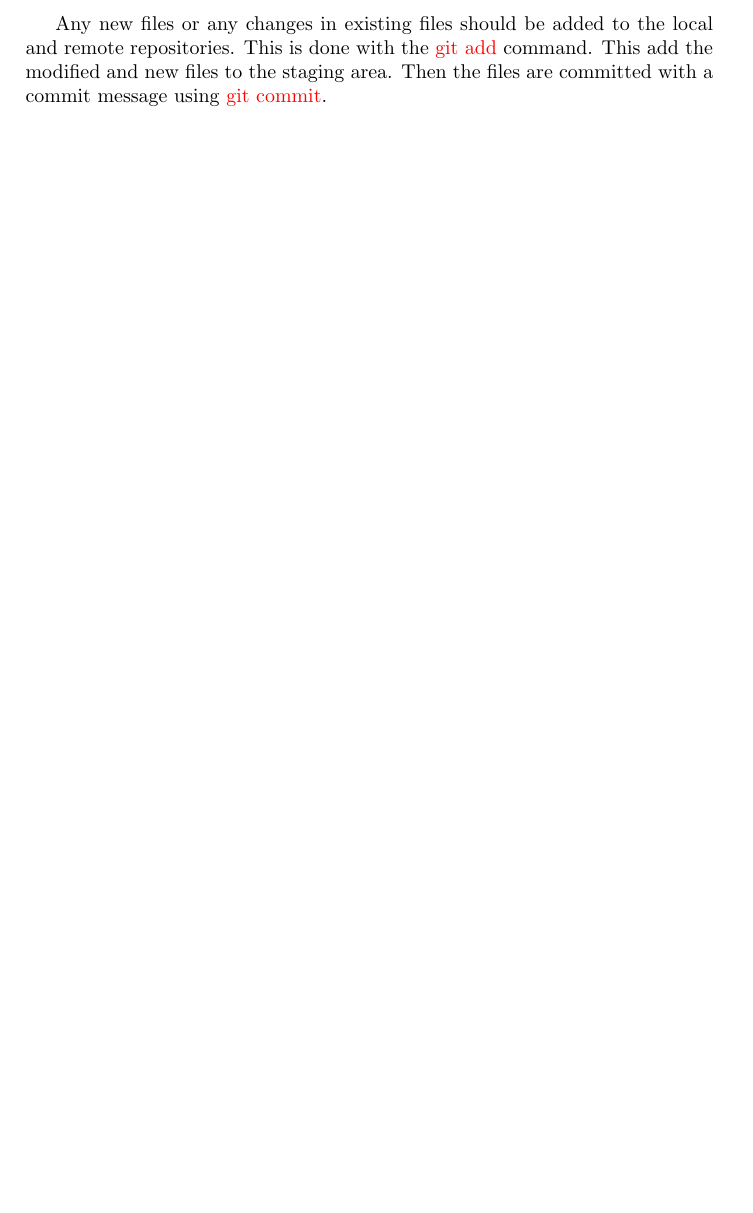
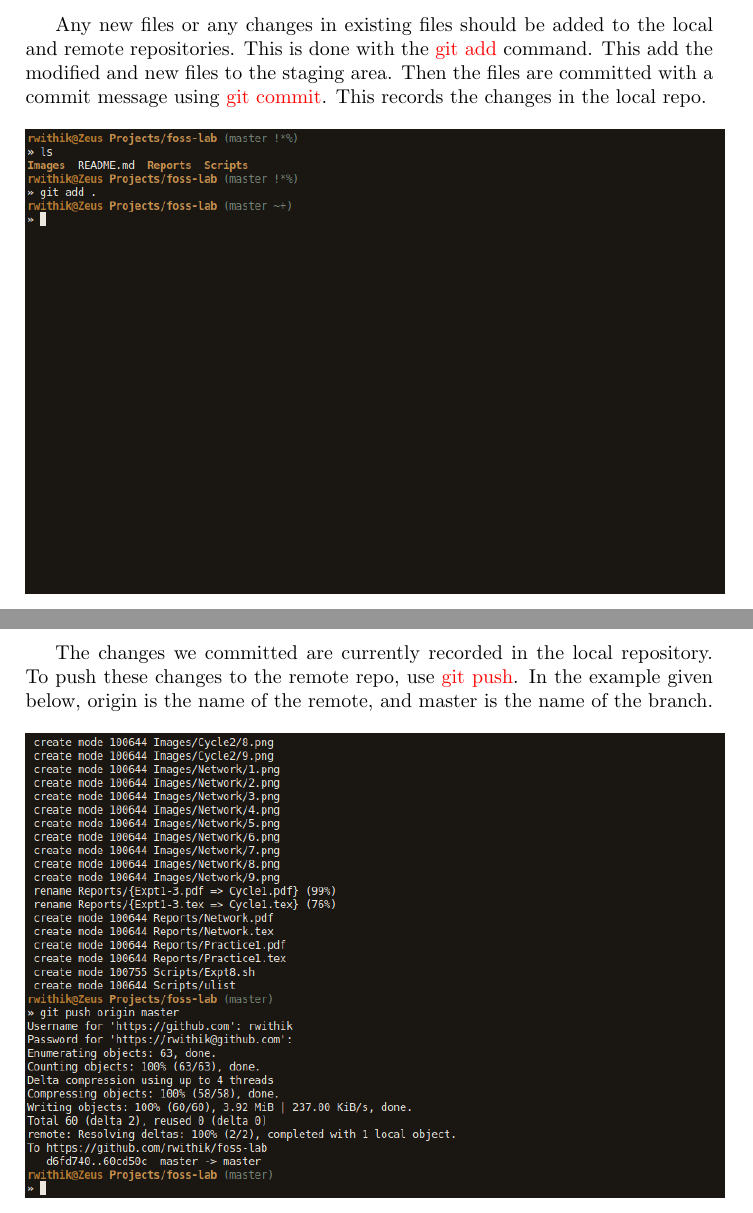
Before and after one commit to rwithik/foss-lab, a LaTeX document (Reports/VersionControlSystem.tex): part of page 4 of 4 before the commit and two parts of pages 4 and 5 of 6 after it, the two joined at a grey line, cut so that both start at the same text. Compiled offline with pdfLaTeX.

Commit message:
minor edit

```diff
--- a/Reports/VersionControlSystem.tex
+++ b/Reports/VersionControlSystem.tex
@@ -34,4 +34,15 @@ Syntax: git remote add origin [URL] \newline\newline
 \Large{Making Changes}
 \end{center}
 \vspace{.5cm}
-\par Any new files or any changes in existing files should be added to the local and remote repositories. This is done with the {\color{red} git add} command. This add the modified and new files to the staging area. Then the files are committed with a commit message using {\color{red} git commit}.
+\par Any new files or any changes in existing files should be added to the local and remote repositories. This is done with the {\color{red} git add} command. This add the modified and new files to the staging area. Then the files are committed with a commit message using {\color{red} git commit}. This records the changes in the local repo. \newline\newline
+\includegraphics[scale=.45]{../Images/VCS/3.png}\newline\newline
+\includegraphics[scale=.45]{../Images/VCS/4.png}
+\pagebreak
+\begin{center}
+\Large{Pushing Changes to the Remote Repository}
+\end{center}
+\vspace{.5cm}
+\par The changes we committed are currently recorded in the local repository. To push these changes to the remote repo, use {\color{red} git push}. In the example given below, origin is the name of the remote, and master is the name of the branch. \newline\newline
+\includegraphics[scale=.45]{../Images/VCS/5.png}
+\pagebreak
+\begin{center}
```
Also changed, not shown: Reports/VersionControlSystem.pdf, Reports/VersionControlSystem.tex (9 more changed lines).
